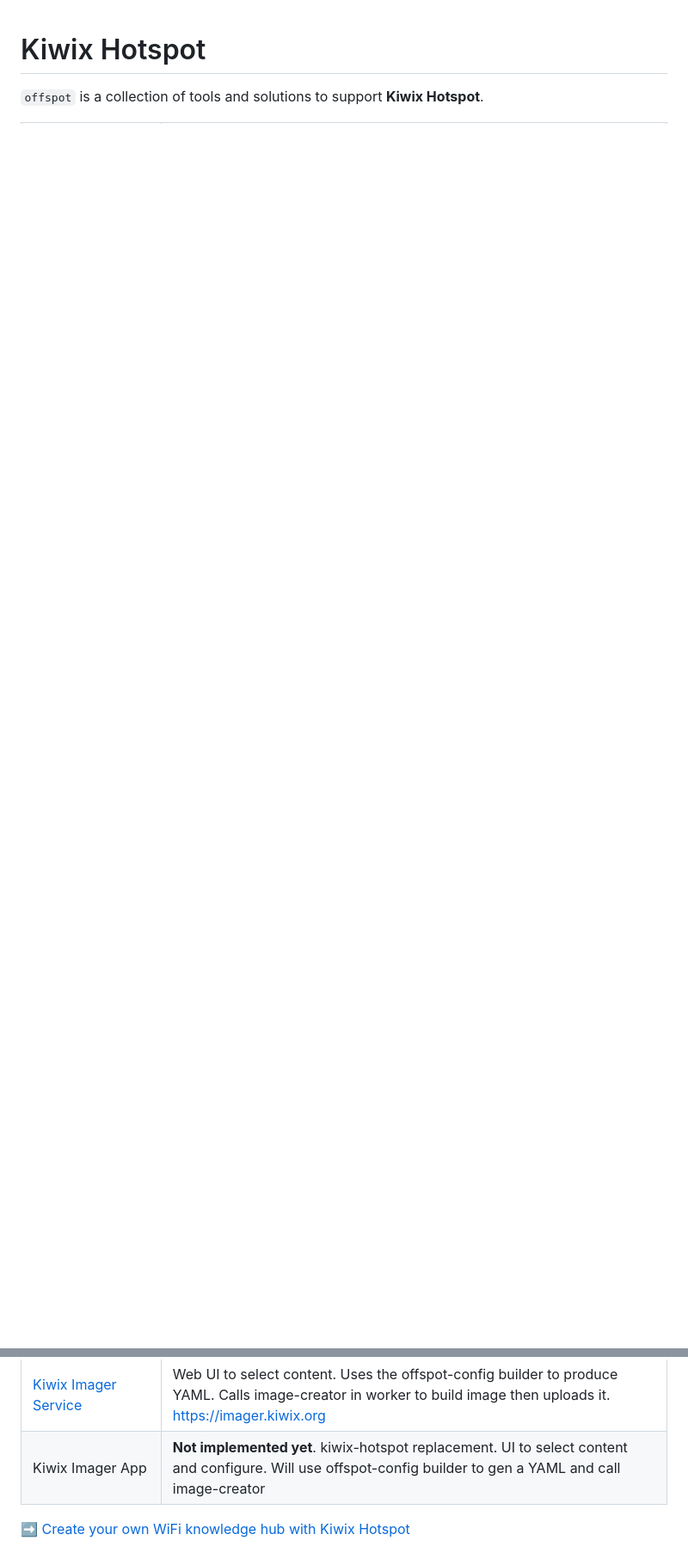
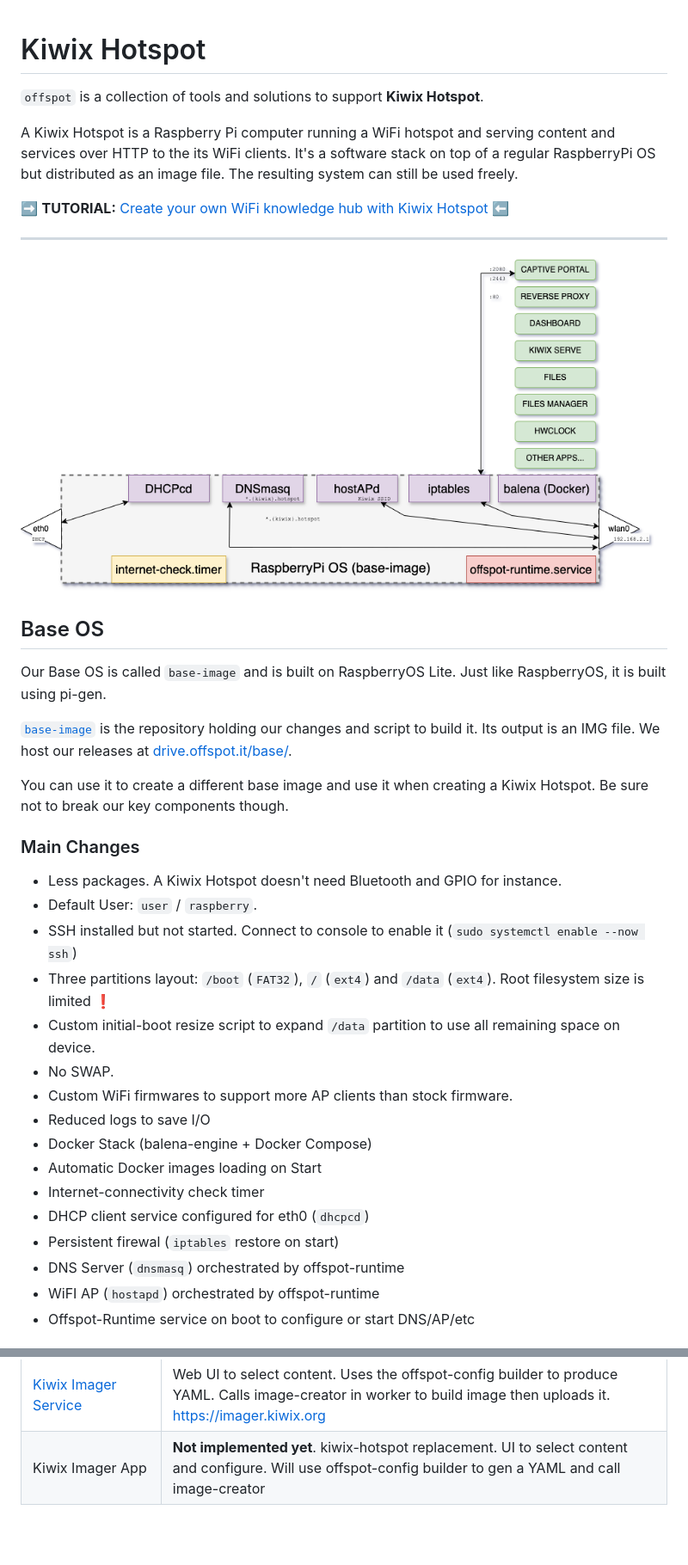
Before and after one commit to offspot/overview, a Markdown page: README.md, 2 parts joined by grey strips. Shown at 86% size. Drawn GitHub-style; pictures changed too: offspot-diagram.png (added); blank space fills up the shorter version.

Commit message:
updated README with some details on architecture

```diff
--- a/README.md
+++ b/README.md
@@ -1,3 +1,41 @@
 # Kiwix Hotspot
 
 `offspot` is a collection of tools and solutions to support **Kiwix Hotspot**.
+
+A Kiwix Hotspot is a Raspberry Pi computer running a WiFi hotspot and serving content and services over HTTP to the its WiFi clients.
+It's a software stack on top of a regular RaspberryPi OS but distributed as an image file.
+The resulting system can still be used freely.
+
+➡️ **TUTORIAL:** [Create your own WiFi knowledge hub with Kiwix Hotspot](https://github.com/offspot/overview/blob/main/docs/Kiwix%20Hotspot%20Tutorial.md) ⬅️
+
+---
+
+![offspot-diagram.png](offspot-diagram.png)
+
+## Base OS
+
+Our Base OS is called `base-image` and is built on RaspberryOS Lite. Just like RaspberryOS, it is built using pi-gen.
+
+[`base-image`](https://github.com/offspot/base-image) is the repository holding our changes and script to build it. Its output is an IMG file. We host our releases at [drive.offspot.it/base/](https://drive.offspot.it/base/).
+
+You can use it to create a different base image and use it when creating a Kiwix Hotspot. Be sure not to break our key components though.
+
+### Main Changes
+
+- Less packages. A Kiwix Hotspot doesn't need Bluetooth and GPIO for instance.
+- Default User: `user` / `raspberry`.
+- SSH installed but not started. Connect to console to enable it (`sudo systemctl enable --now ssh`)
+- Three partitions layout: `/boot` (`FAT32`), `/` (`ext4`) and `/data` (`ext4`). Root filesystem size is limited ❗
+- Custom initial-boot resize script to expand `/data` partition to use all remaining space on device.
+- No SWAP.
+- Custom WiFi firmwares to support more AP clients than stock firmware.
+- Reduced logs to save I/O
+- Docker Stack (balena-engine + Docker Compose)
+- Automatic Docker images loading on Start
+- Internet-connectivity check timer
+- DHCP client service configured for eth0 (`dhcpcd`)
+- Persistent firewal (`iptables` restore on start)
+- DNS Server (`dnsmasq`) orchestrated by offspot-runtime
+- WiFI AP (`hostapd`) orchestrated by offspot-runtime
+- Offspot-Runtime service on boot to configure or start DNS/AP/etc
+
@@ -10,5 +76,3 @@
 | [`image-creator`](https://github.com/offspot/image-creator)       | _somewhat_-generic Image creator taking a YAML config as input. YAML config lists all files to download, and includes a complete docker-compose. This is not user-friendly at all. Linux only, runs as root. |
 | [Kiwix Imager Service](https://github.com/offspot/imager-service) | Web UI to select content. Uses the offspot-config builder to produce YAML. Calls image-creator in worker to build image then uploads it. https://imager.kiwix.org                                            |
 | Kiwix Imager App                                                  | **Not implemented yet**. kiwix-hotspot replacement. UI to select content and configure. Will use offspot-config builder to gen a YAML and call image-creator                                                 |
-
-➡️ [Create your own WiFi knowledge hub with Kiwix Hotspot](https://github.com/offspot/overview/blob/main/docs/Kiwix%20Hotspot%20Tutorial.md)
```
Also changed, not shown: other parts of README.md (+28 -0 lines).
